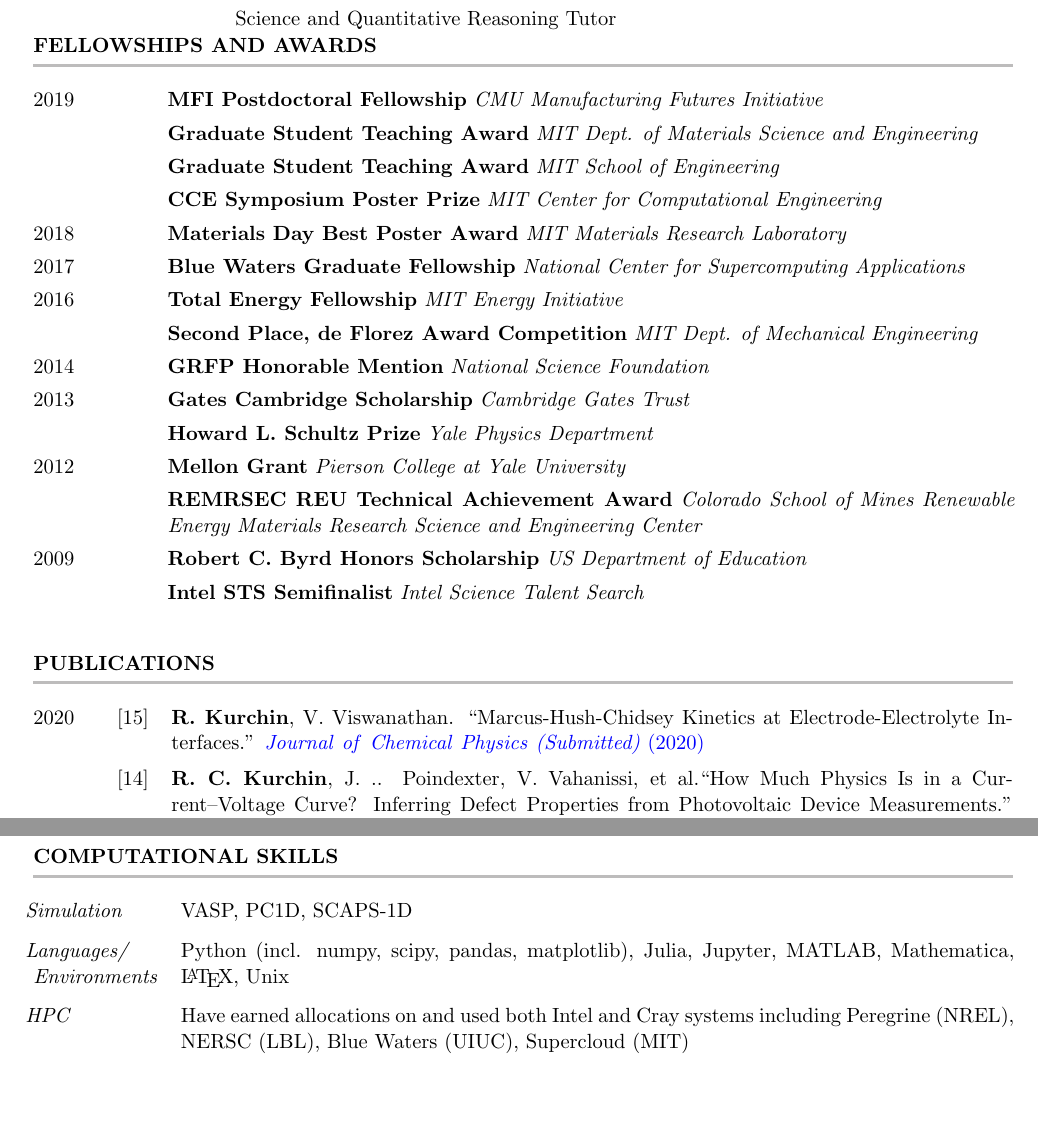
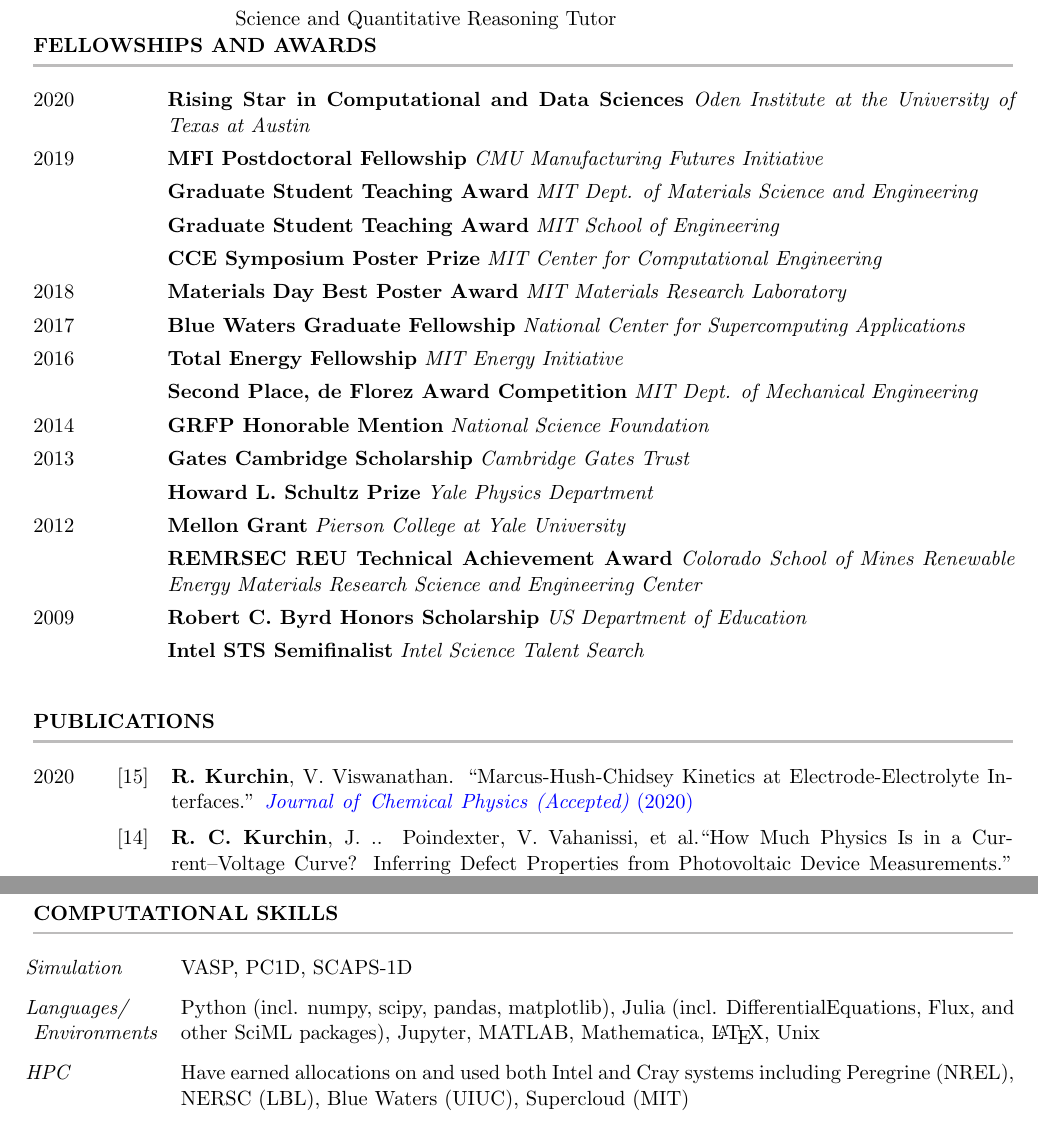
Before and after one commit to rkurchin/Kurchin_CV, a LaTeX CV (Kurchin_CV.tex, which reads inputs/awards.tex, inputs/pubs.tex): two parts of pages 2 and 5 of 5, joined at a grey line, cut so that both start at the same text, the shorter picture padded with empty space. Compiled offline with pdfLaTeX.

Commit message:
Oden workshop, paper

```diff
--- a/Kurchin_CV.tex
+++ b/Kurchin_CV.tex
@@ -151,7 +151,7 @@
 
 \begin{cvSection}{Computational Skills}[-6pt][2.35cm]
     \lineitem{\textit{Simulation}}{VASP, PC1D, SCAPS-1D}
-    \lineitem{\textit{Languages/\newline Environments}}{Python (incl. numpy, scipy, pandas, matplotlib), Julia, Jupyter, MATLAB, Mathematica, \LaTeX, Unix}
+    \lineitem{\textit{Languages/\newline Environments}}{Python (incl. numpy, scipy, pandas, matplotlib), Julia (incl. DifferentialEquations, Flux, and other SciML packages), Jupyter, MATLAB, Mathematica, \LaTeX, Unix}
     \lineitem{\textit{HPC}}{Have earned allocations on and used both Intel and Cray systems including Peregrine (NREL), NERSC (LBL), Blue Waters (UIUC), Supercloud (MIT)}
 \end{cvSection}
 
--- a/inputs/awards.tex
+++ b/inputs/awards.tex
@@ -1,3 +1,4 @@
+\cvItem{2020}{Rising Star in Computational and Data Sciences}{Oden Institute at the University of Texas at Austin}{}
 \cvItem{2019}{MFI Postdoctoral Fellowship}{CMU Manufacturing Futures Initiative}{}
 \cvItem{}{Graduate Student Teaching Award}{MIT Dept. of Materials Science and Engineering}{}
 \cvItem{}{Graduate Student Teaching Award}{MIT School of Engineering}{}
--- a/inputs/pubs.tex
+++ b/inputs/pubs.tex
@@ -1,4 +1,4 @@
-\pubsItem{2020}{15}{\textbf{R. Kurchin}, V. Viswanathan. ``Marcus-Hush-Chidsey Kinetics at Electrode-Electrolyte Interfaces.'' \href{https://arxiv.org/abs/2007.15756}{\textit{Journal}} \href{https://arxiv.org/abs/2007.15756}{\textit{of}} \href{https://arxiv.org/abs/2007.15756}{\textit{Chemical}} \href{https://arxiv.org/abs/2007.15756}{\textit{Physics}} \href{https://arxiv.org/abs/2007.15756}{\textit{(Submitted)}} \href{https://arxiv.org/abs/2007.15756}{(2020)}}
+\pubsItem{2020}{15}{\textbf{R. Kurchin}, V. Viswanathan. ``Marcus-Hush-Chidsey Kinetics at Electrode-Electrolyte Interfaces.'' \href{https://arxiv.org/abs/2007.15756}{\textit{Journal}} \href{https://arxiv.org/abs/2007.15756}{\textit{of}} \href{https://arxiv.org/abs/2007.15756}{\textit{Chemical}} \href{https://arxiv.org/abs/2007.15756}{\textit{Physics}} \href{https://arxiv.org/abs/2007.15756}{\textit{(Accepted)}} \href{https://arxiv.org/abs/2007.15756}{(2020)}}
 \pubsItem{}{14}{\textbf{R. C. Kurchin}, J. .. Poindexter, V. Vahanissi, et al.``How Much Physics Is in a Current–Voltage Curve? {{Inferring}} Defect Properties from Photovoltaic Device Measurements.'' \href{https://dx.doi.org/10.1109/JPHOTOV.2020.3010105}{\textit{IEEE}} \href{https://dx.doi.org/10.1109/JPHOTOV.2020.3010105}{\textit{Journal}} \href{https://dx.doi.org/10.1109/JPHOTOV.2020.3010105}{\textit{of}} \href{https://dx.doi.org/10.1109/JPHOTOV.2020.3010105}{\textit{Photovoltaics}} \href{https://dx.doi.org/10.1109/JPHOTOV.2020.3010105}{1--6} \href{https://dx.doi.org/10.1109/JPHOTOV.2020.3010105}{(2020)}}
 \pubsItem{2019}{13}{\textbf{R. C. Kurchin}, G. Romano, T. Buonassisi. ``Bayesim: a tool for adaptive grid model fitting with Bayesian inference.'' \href{https://dx.doi.org/10.1016/j.cpc.2019.01.022}{\textit{Computer}} \href{https://dx.doi.org/10.1016/j.cpc.2019.01.022}{\textit{Physics}} \href{https://dx.doi.org/10.1016/j.cpc.2019.01.022}{\textit{Communications}} \href{https://dx.doi.org/10.1016/j.cpc.2019.01.022}{239}, \href{https://dx.doi.org/10.1016/j.cpc.2019.01.022}{161--165} \href{https://dx.doi.org/10.1016/j.cpc.2019.01.022}{(2019)}}
 \pubsItem{2018}{12}{\textbf{R. C. Kurchin}, P. Gorai, T. Buonassisi, V. Stevanovi{\'{c}}. ``Structural and chemical features giving rise to defect tolerance of binary semiconductors.'' \href{https://pubs.acs.org/doi/10.1021/acs.chemmater.8b01505}{\textit{Chemistry}} \href{https://pubs.acs.org/doi/10.1021/acs.chemmater.8b01505}{\textit{of}} \href{https://pubs.acs.org/doi/10.1021/acs.chemmater.8b01505}{\textit{Materials}} \href{https://pubs.acs.org/doi/10.1021/acs.chemmater.8b01505}{30}, \href{https://pubs.acs.org/doi/10.1021/acs.chemmater.8b01505}{5583--5592} \href{https://pubs.acs.org/doi/10.1021/acs.chemmater.8b01505}{(2018)}}
```
Also changed, not shown: MyPapers.bib (+1 -1 lines), Kurchin_CV.pdf, Kurchin_CV.tex (2 more changed lines).
